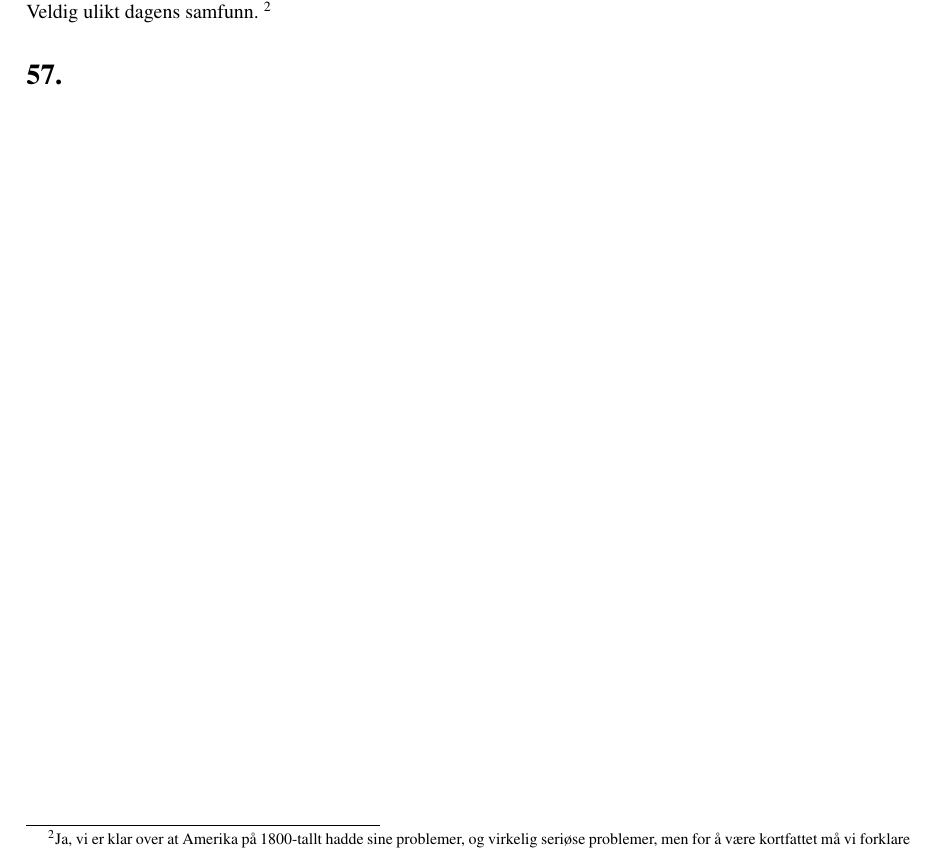
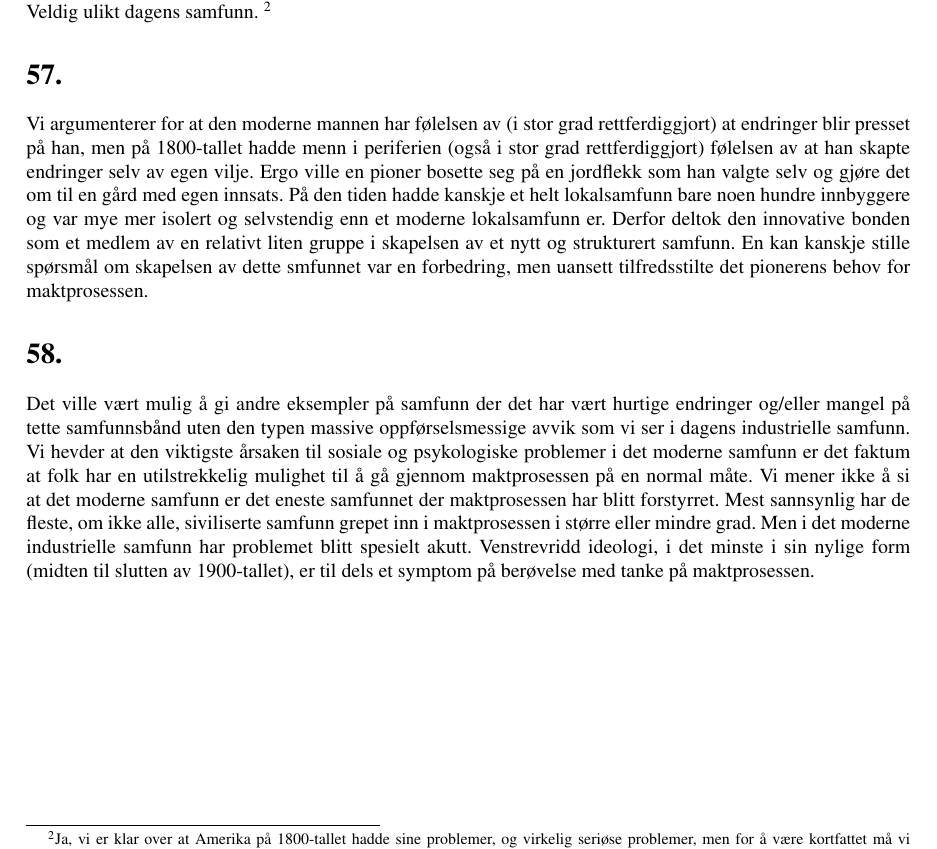
Before and after one commit to SimonVaroy/industrialsociety, a LaTeX book (industrialsociety.tex): part of page 19 of 38, cut so that both start at the same text. Compiled offline with pdfLaTeX.

Commit message:
fixed typo, wrote a few paragraphs

```diff
--- a/industrialsociety.tex
+++ b/industrialsociety.tex
@@ -745,11 +745,35 @@ loven. Dette var en dypere endring enn det som typisk er vanlig i livet til et
 moderne individ, men likevel virker det ikke som at det førte til psykologiske
 problemer. Faktisk hadde Amerika på 1800-tallet en optimistisk og selvsikker
 tone. Veldig ulikt dagens samfunn. \footnote{Ja, vi er klar over at Amerika på
-1800-tallt hadde sine problemer, og virkelig seriøse problemer, men for å være
+1800-tallet hadde sine problemer, og virkelig seriøse problemer, men for å være
 kortfattet må vi forklare oss på en forenklet måte.}
 
 \section*{57.}
+Vi argumenterer for at den moderne mannen har følelsen av (i stor grad
+rettferdiggjort) at endringer blir presset på han, men på 1800-tallet hadde
+menn i periferien (også i stor grad rettferdiggjort) følelsen av at han skapte
+endringer selv av egen vilje. Ergo ville en pioner bosette seg på en jordflekk
+som han valgte selv og gjøre det om til en gård med egen innsats. På den tiden
+hadde kanskje et helt lokalsamfunn bare noen hundre innbyggere og var mye mer
+isolert og selvstendig enn et moderne lokalsamfunn er. Derfor deltok den
+innovative bonden som et medlem av en relativt liten gruppe i skapelsen av et
+nytt og strukturert samfunn. En kan kanskje stille spørsmål om skapelsen av
+dette smfunnet var en forbedring, men uansett tilfredsstilte det pionerens
+behov for maktprosessen.
 
+\section*{58.}
+Det ville vært mulig å gi andre eksempler på samfunn der det har vært hurtige
+endringer og/eller mangel på tette samfunnsbånd uten den typen massive
+oppførselsmessige avvik som vi ser i dagens industrielle samfunn. Vi hevder at
+den viktigste årsaken til sosiale og psykologiske problemer i det moderne
+samfunn er det faktum at folk har en utilstrekkelig mulighet til å gå gjennom
+maktprosessen på en normal måte. Vi mener ikke å si at det moderne samfunn er
+det eneste samfunnet der maktprosessen har blitt forstyrret. Mest sannsynlig
+har de fleste, om ikke alle, siviliserte samfunn grepet inn i maktprosessen i
+større eller mindre grad. Men i det moderne industrielle samfunn har problemet
+blitt spesielt akutt. Venstrevridd ideologi, i det minste i sin nylige form
+(midten til slutten av 1900-tallet), er til dels et symptom på berøvelse med
+tanke på maktprosessen.
 
 \chapter{Forstyrrelse av maktprosessen i det moderne samfunn}
 
```
